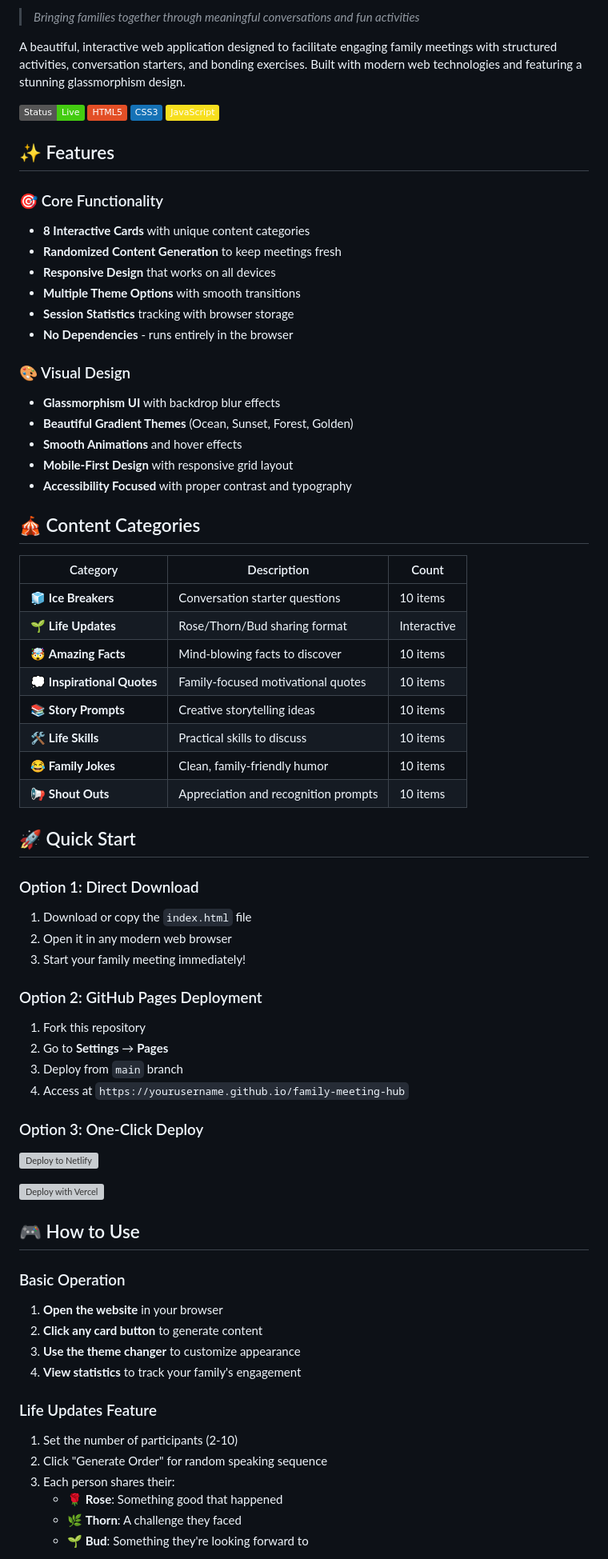
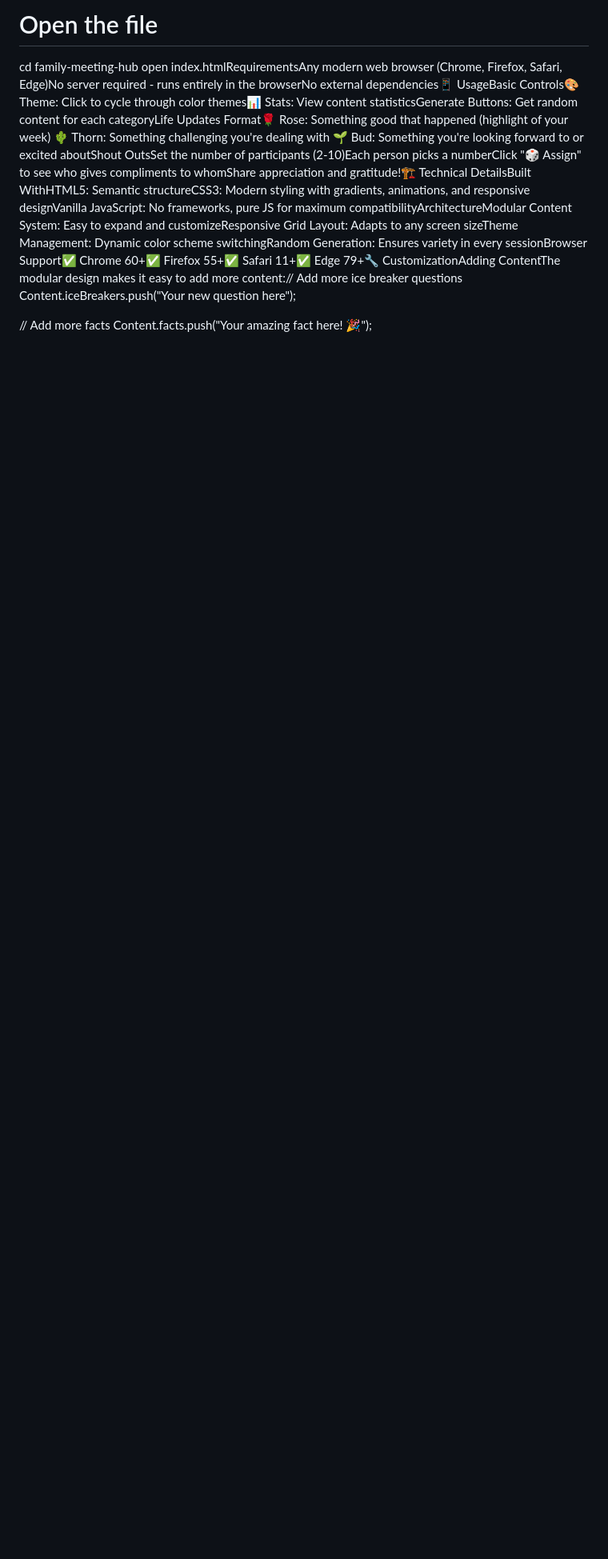
Before and after one commit to Jukes31ryan/Family-Meeting-Hub, a Markdown page: README.md, the part around one of its changes. Shown at 80% size. Drawn GitHub-style; badges without logos; blank space fills up the shorter version; grey boxes are pictures that could not be loaded.

```diff
--- a/README.md
+++ b/README.md
@@ -4,72 +3,11 @@ Interactive web app for Family Meetings
 
-> *Bringing families together through meaningful conversations and fun activities*
+# Open the file
+cd family-meeting-hub
+open index.htmlRequirementsAny modern web browser (Chrome, Firefox, Safari, Edge)No server required - runs entirely in the browserNo external dependencies📱 UsageBasic Controls🎨 Theme: Click to cycle through color themes📊 Stats: View content statisticsGenerate Buttons: Get random content for each categoryLife Updates Format🌹 Rose: Something good that happened (highlight of your week)
+🌵 Thorn: Something challenging you're dealing with
+🌱 Bud: Something you're looking forward to or excited aboutShout OutsSet the number of participants (2-10)Each person picks a numberClick "🎲 Assign" to see who gives compliments to whomShare appreciation and gratitude!🏗️ Technical DetailsBuilt WithHTML5: Semantic structureCSS3: Modern styling with gradients, animations, and responsive designVanilla JavaScript: No frameworks, pure JS for maximum compatibilityArchitectureModular Content System: Easy to expand and customizeResponsive Grid Layout: Adapts to any screen sizeTheme Management: Dynamic color scheme switchingRandom Generation: Ensures variety in every sessionBrowser Support✅ Chrome 60+✅ Firefox 55+✅ Safari 11+✅ Edge 79+🔧 CustomizationAdding ContentThe modular design makes it easy to add more content:// Add more ice breaker questions
+Content.iceBreakers.push("Your new question here");
 
-A beautiful, interactive web application designed to facilitate engaging family meetings with structured activities, conversation starters, and bonding exercises. Built with modern web technologies and featuring a stunning glassmorphism design.
+// Add more facts
+Content.facts.push("Your amazing fact here! 🎉");
 
-![Family Meeting Hub Preview](https://img.shields.io/badge/Status-Live-brightgreen) ![HTML5](https://img.shields.io/badge/HTML5-E34F26?logo=html5&logoColor=white) ![CSS3](https://img.shields.io/badge/CSS3-1572B6?logo=css3&logoColor=white) ![JavaScript](https://img.shields.io/badge/JavaScript-F7DF1E?logo=javascript&logoColor=black)
-
-## ✨ Features
-
-### 🎯 Core Functionality
-- **8 Interactive Cards** with unique content categories
-- **Randomized Content Generation** to keep meetings fresh
-- **Responsive Design** that works on all devices
-- **Multiple Theme Options** with smooth transitions
-- **Session Statistics** tracking with browser storage
-- **No Dependencies** - runs entirely in the browser
-
-### 🎨 Visual Design
-- **Glassmorphism UI** with backdrop blur effects
-- **Beautiful Gradient Themes** (Ocean, Sunset, Forest, Golden)
-- **Smooth Animations** and hover effects
-- **Mobile-First Design** with responsive grid layout
-- **Accessibility Focused** with proper contrast and typography
-
-## 🎪 Content Categories
-
-| Category | Description | Count |
-|----------|-------------|-------|
-| 🧊 **Ice Breakers** | Conversation starter questions | 10 items |
-| 🌱 **Life Updates** | Rose/Thorn/Bud sharing format | Interactive |
-| 🤯 **Amazing Facts** | Mind-blowing facts to discover | 10 items |
-| 💭 **Inspirational Quotes** | Family-focused motivational quotes | 10 items |
-| 📚 **Story Prompts** | Creative storytelling ideas | 10 items |
-| 🛠️ **Life Skills** | Practical skills to discuss | 10 items |
-| 😂 **Family Jokes** | Clean, family-friendly humor | 10 items |
-| 📢 **Shout Outs** | Appreciation and recognition prompts | 10 items |
-
-## 🚀 Quick Start
-
-### Option 1: Direct Download
-1. Download or copy the `index.html` file
-2. Open it in any modern web browser
-3. Start your family meeting immediately!
-
-### Option 2: GitHub Pages Deployment
-1. Fork this repository
-2. Go to **Settings** → **Pages**
-3. Deploy from `main` branch
-4. Access at `https://yourusername.github.io/family-meeting-hub`
-
-### Option 3: One-Click Deploy
-
-[![Deploy to Netlify](https://www.netlify.com/img/deploy/button.svg)](https://app.netlify.com/start/deploy?repository=https://github.com/yourusername/family-meeting-hub)
-
-[![Deploy with Vercel](https://vercel.com/button)](https://vercel.com/new/clone?repository-url=https://github.com/yourusername/family-meeting-hub)
-
-## 🎮 How to Use
-
-### Basic Operation
-1. **Open the website** in your browser
-2. **Click any card button** to generate content
-3. **Use the theme changer** to customize appearance
-4. **View statistics** to track your family's engagement
-
-### Life Updates Feature
-1. Set the number of participants (2-10)
-2. Click "Generate Order" for random speaking sequence
-3. Each person shares their:
-   - 🌹 **Rose**: Something good that happened
-   - 🌿 **Thorn**: A challenge they faced
-   - 🌱 **Bud**: Something they're looking forward to
-
```
Also changed, not shown: other parts of README.md (+10 -141 lines).
